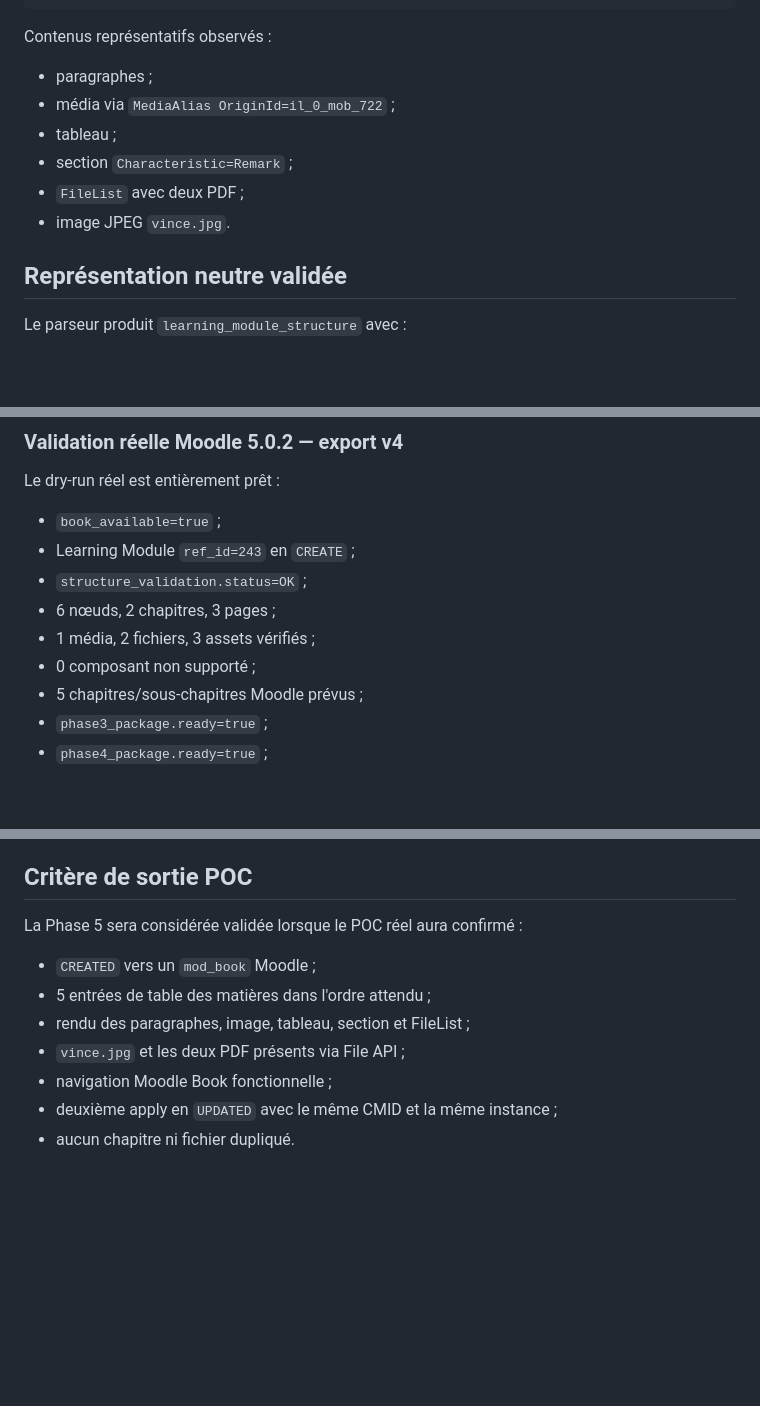
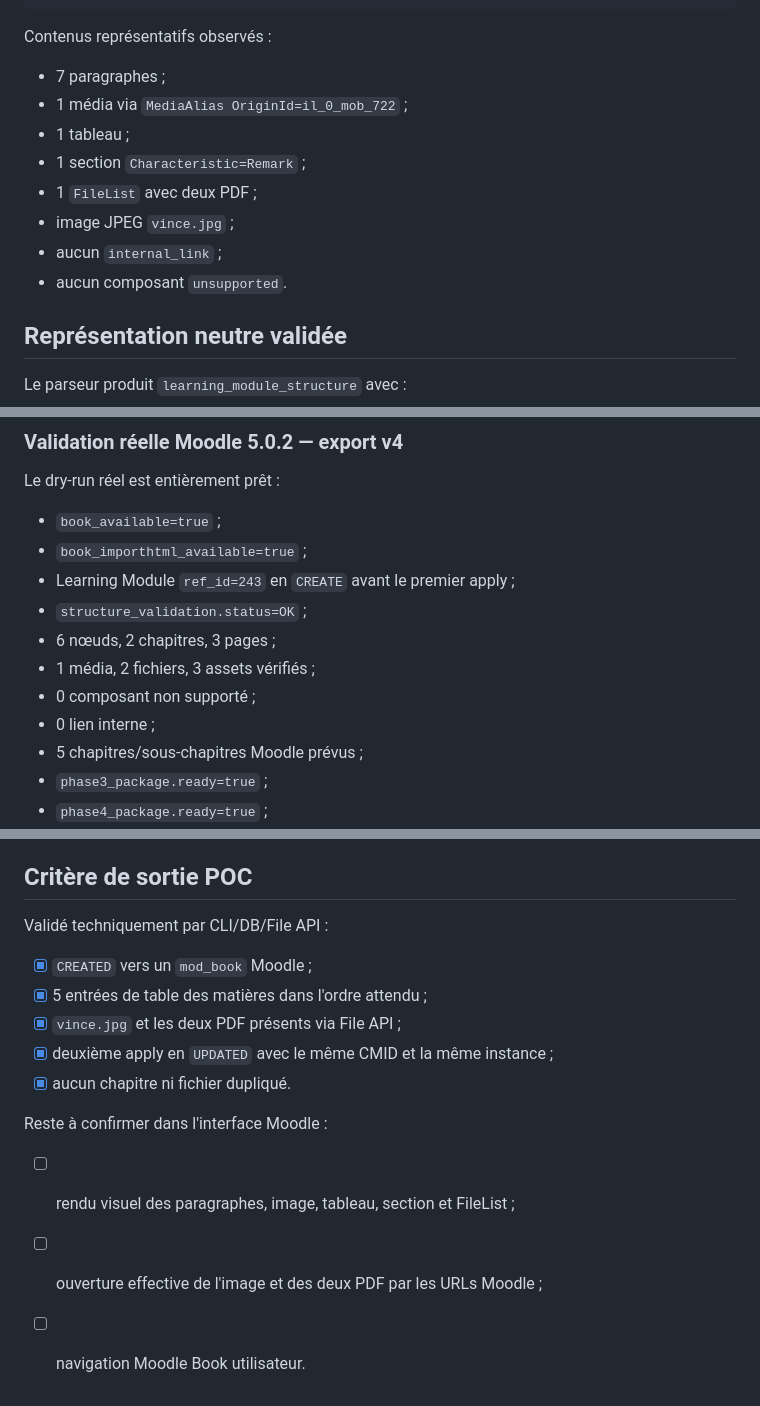
Before and after one commit to vincent-sayah/ilias2moodle, a Markdown page: docs/phase5-learning-modules.md, 3 parts joined by grey strips. Drawn GitHub-style; blank space fills up the shorter version.

```diff
--- a/docs/phase5-learning-modules.md
+++ b/docs/phase5-learning-modules.md
@@ -40,12 +41,14 @@ module ilias
 
 Contenus représentatifs observés :
 
-- paragraphes ;
-- média via `MediaAlias OriginId=il_0_mob_722` ;
-- tableau ;
-- section `Characteristic=Remark` ;
-- `FileList` avec deux PDF ;
-- image JPEG `vince.jpg`.
+- 7 paragraphes ;
+- 1 média via `MediaAlias OriginId=il_0_mob_722` ;
+- 1 tableau ;
+- 1 section `Characteristic=Remark` ;
+- 1 `FileList` avec deux PDF ;
+- image JPEG `vince.jpg` ;
+- aucun `internal_link` ;
+- aucun composant `unsupported`.
 
 ## Représentation neutre validée
 
@@ -120,11 +123,13 @@ Le dry-run :
 Le dry-run réel est entièrement prêt :
 
 - `book_available=true` ;
-- Learning Module `ref_id=243` en `CREATE` ;
+- `book_importhtml_available=true` ;
+- Learning Module `ref_id=243` en `CREATE` avant le premier apply ;
 - `structure_validation.status=OK` ;
 - 6 nœuds, 2 chapitres, 3 pages ;
 - 1 média, 2 fichiers, 3 assets vérifiés ;
 - 0 composant non supporté ;
+- 0 lien interne ;
 - 5 chapitres/sous-chapitres Moodle prévus ;
 - `phase3_package.ready=true` ;
 - `phase4_package.ready=true` ;
@@ -223,12 +281,16 @@ Moodle Book ne fournit pas d'API publique CRUD de chapitre séparée dans cette
 
 ## Critère de sortie POC
 
-La Phase 5 sera considérée validée lorsque le POC réel aura confirmé :
+Validé techniquement par CLI/DB/File API :
 
-- `CREATED` vers un `mod_book` Moodle ;
-- 5 entrées de table des matières dans l'ordre attendu ;
-- rendu des paragraphes, image, tableau, section et FileList ;
-- `vince.jpg` et les deux PDF présents via File API ;
-- navigation Moodle Book fonctionnelle ;
-- deuxième apply en `UPDATED` avec le même CMID et la même instance ;
-- aucun chapitre ni fichier dupliqué.
+- [x] `CREATED` vers un `mod_book` Moodle ;
+- [x] 5 entrées de table des matières dans l'ordre attendu ;
+- [x] `vince.jpg` et les deux PDF présents via File API ;
+- [x] deuxième apply en `UPDATED` avec le même CMID et la même instance ;
+- [x] aucun chapitre ni fichier dupliqué.
+
+Reste à confirmer dans l'interface Moodle :
+
+- [ ] rendu visuel des paragraphes, image, tableau, section et FileList ;
+- [ ] ouverture effective de l'image et des deux PDF par les URLs Moodle ;
+- [ ] navigation Moodle Book utilisateur.
```
Also changed, not shown: other parts of docs/phase5-learning-modules.md (+63 -9 lines).
